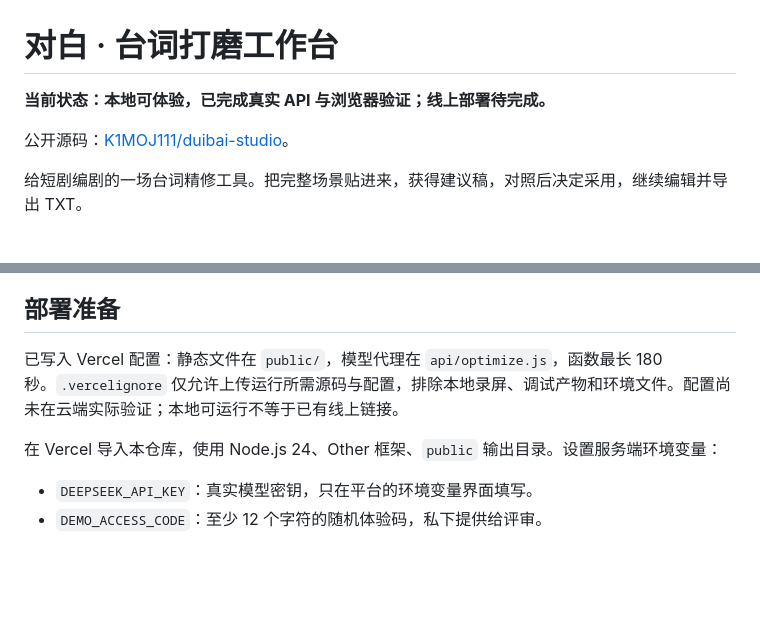
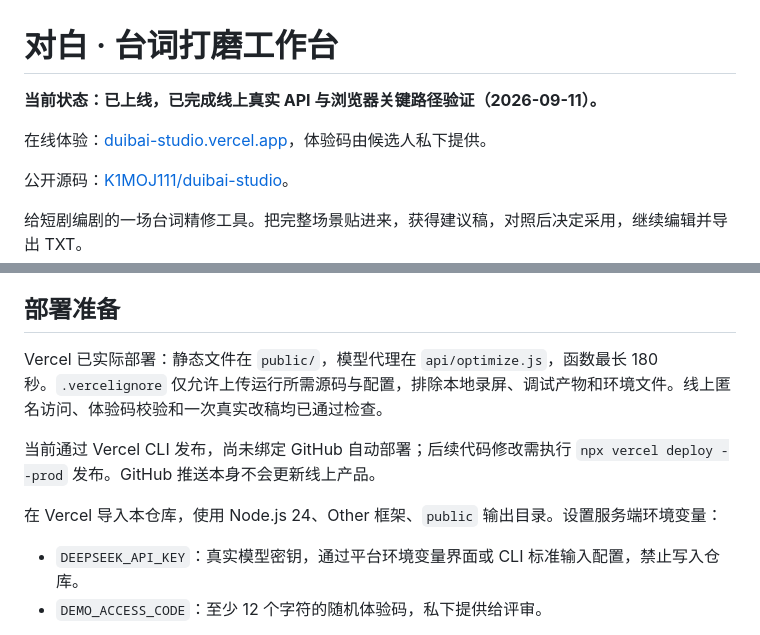
Before and after one commit to K1MOJ111/duibai-studio, a Markdown page: README.md, 2 parts joined by grey strips. Rendered like a GitHub page; blank space fills up the shorter version.

Commit message:
Document verified production deployment and browser workflow

```diff
--- a/README.md
+++ b/README.md
@@ -1,6 +1,8 @@
 # 对白 · 台词打磨工作台
 
-**当前状态：本地可体验，已完成真实 API 与浏览器验证；线上部署待完成。**
+**当前状态：已上线，已完成线上真实 API 与浏览器关键路径验证（2026-09-11）。**
+
+在线体验：[duibai-studio.vercel.app](https://duibai-studio.vercel.app)，体验码由候选人私下提供。
 
 公开源码：[K1MOJ111/duibai-studio](https://github.com/K1MOJ111/duibai-studio)。
 
@@ -42,11 +44,13 @@
 
 ## 部署准备
 
-已写入 Vercel 配置：静态文件在 `public/`，模型代理在 `api/optimize.js`，函数最长 180 秒。`.vercelignore` 仅允许上传运行所需源码与配置，排除本地录屏、调试产物和环境文件。配置尚未在云端实际验证；本地可运行不等于已有线上链接。
+Vercel 已实际部署：静态文件在 `public/`，模型代理在 `api/optimize.js`，函数最长 180 秒。`.vercelignore` 仅允许上传运行所需源码与配置，排除本地录屏、调试产物和环境文件。线上匿名访问、体验码校验和一次真实改稿均已通过检查。
+
+当前通过 Vercel CLI 发布，尚未绑定 GitHub 自动部署；后续代码修改需执行 `npx vercel deploy --prod` 发布。GitHub 推送本身不会更新线上产品。
 
 在 Vercel 导入本仓库，使用 Node.js 24、Other 框架、`public` 输出目录。设置服务端环境变量：
 
-- `DEEPSEEK_API_KEY`：真实模型密钥，只在平台的环境变量界面填写。
+- `DEEPSEEK_API_KEY`：真实模型密钥，通过平台环境变量界面或 CLI 标准输入配置，禁止写入仓库。
 - `DEMO_ACCESS_CODE`：至少 12 个字符的随机体验码，私下提供给评审。
 
 线上缺少有效体验码时拒绝调用模型。不要将体验码当作多用户账户系统；它只供有限评审分享。本版只有单进程并发保护，不保证多个云实例之间的全局次数或费用上限。若开放公众使用，优先补共享配额控制。没有服务端剧本数据库、内容日志或自动备份；模型服务提供者会收到用户主动提交的文本。
```
Also changed, not shown: SUBMISSION.md (+3 -3 lines), VALIDATION.md (+15 -2 lines).
